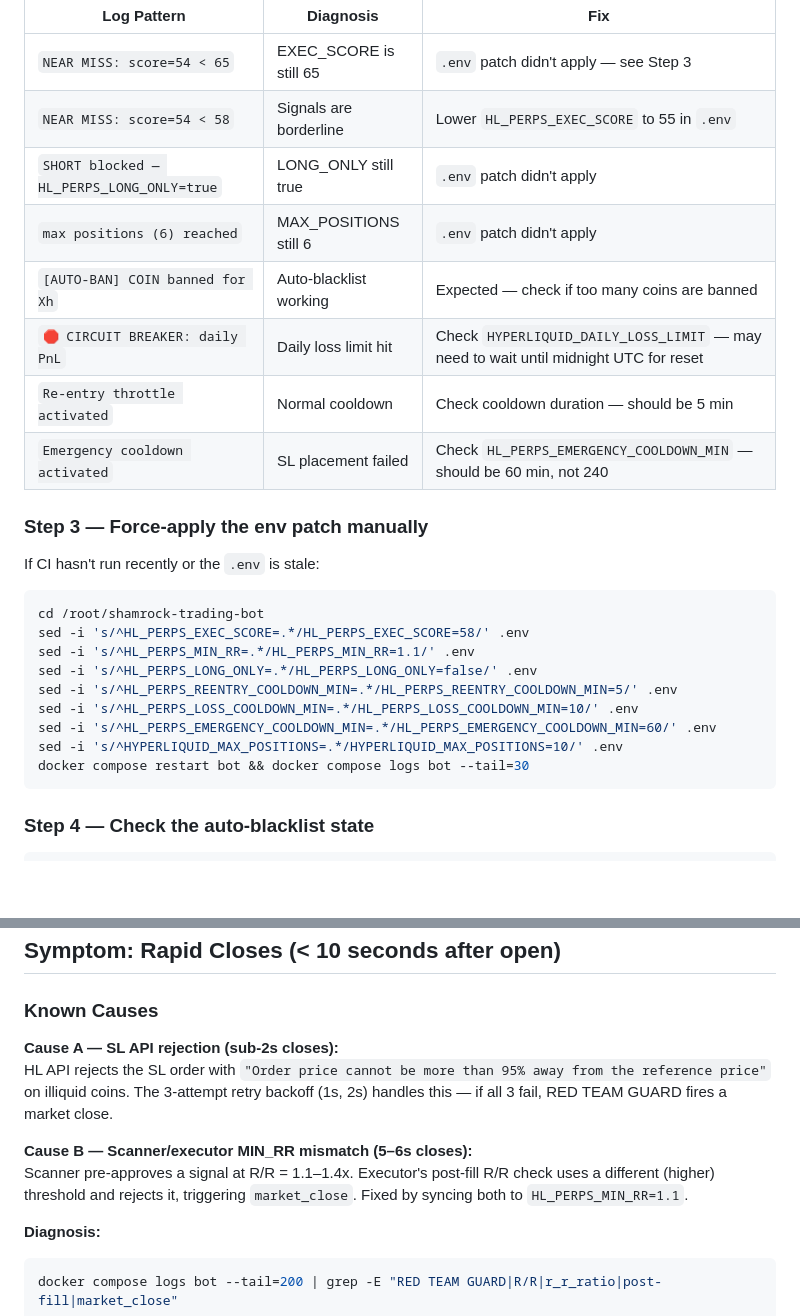
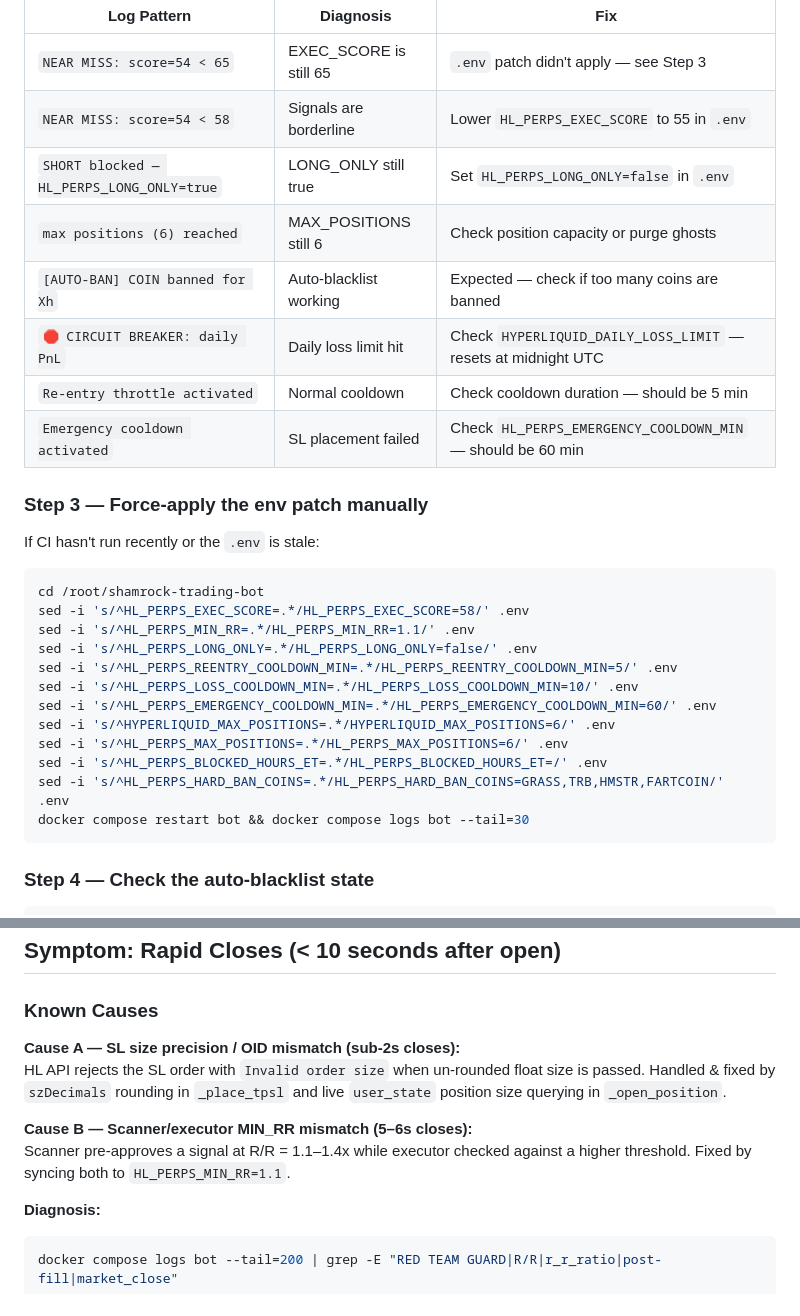
Before and after one commit to Shamrock2245/shamrock-trading-bot, a Markdown page: docs/HL_PERPS_RUNBOOK.md, 2 parts joined by grey strips. GitHub-like rendering; blank space fills up the shorter version.

Commit message:
docs(hl-perps): update HL_PERPS_RUNBOOK.md to match July 29 un-choked parameters and SL fixes

````diff
--- a/docs/HL_PERPS_RUNBOOK.md
+++ b/docs/HL_PERPS_RUNBOOK.md
@@ -48,12 +48,12 @@ docker compose logs bot --tail=200 | grep -E "NEAR MISS|score=|gate|cooldown|ban
 |---|---|---|
 | `NEAR MISS: score=54 < 65` | EXEC_SCORE is still 65 | `.env` patch didn't apply — see Step 3 |
 | `NEAR MISS: score=54 < 58` | Signals are borderline | Lower `HL_PERPS_EXEC_SCORE` to 55 in `.env` |
-| `SHORT blocked — HL_PERPS_LONG_ONLY=true` | LONG_ONLY still true | `.env` patch didn't apply |
-| `max positions (6) reached` | MAX_POSITIONS still 6 | `.env` patch didn't apply |
+| `SHORT blocked — HL_PERPS_LONG_ONLY=true` | LONG_ONLY still true | Set `HL_PERPS_LONG_ONLY=false` in `.env` |
+| `max positions (6) reached` | MAX_POSITIONS still 6 | Check position capacity or purge ghosts |
 | `[AUTO-BAN] COIN banned for Xh` | Auto-blacklist working | Expected — check if too many coins are banned |
-| `🛑 CIRCUIT BREAKER: daily PnL` | Daily loss limit hit | Check `HYPERLIQUID_DAILY_LOSS_LIMIT` — may need to wait until midnight UTC for reset |
+| `🛑 CIRCUIT BREAKER: daily PnL` | Daily loss limit hit | Check `HYPERLIQUID_DAILY_LOSS_LIMIT` — resets at midnight UTC |
 | `Re-entry throttle activated` | Normal cooldown | Check cooldown duration — should be 5 min |
-| `Emergency cooldown activated` | SL placement failed | Check `HL_PERPS_EMERGENCY_COOLDOWN_MIN` — should be 60 min, not 240 |
+| `Emergency cooldown activated` | SL placement failed | Check `HL_PERPS_EMERGENCY_COOLDOWN_MIN` — should be 60 min |
 
 ### Step 3 — Force-apply the env patch manually
 
@@ -67,7 +67,10 @@ sed -i 's/^HL_PERPS_LONG_ONLY=.*/HL_PERPS_LONG_ONLY=false/' .env
 sed -i 's/^HL_PERPS_REENTRY_COOLDOWN_MIN=.*/HL_PERPS_REENTRY_COOLDOWN_MIN=5/' .env
 sed -i 's/^HL_PERPS_LOSS_COOLDOWN_MIN=.*/HL_PERPS_LOSS_COOLDOWN_MIN=10/' .env
 sed -i 's/^HL_PERPS_EMERGENCY_COOLDOWN_MIN=.*/HL_PERPS_EMERGENCY_COOLDOWN_MIN=60/' .env
-sed -i 's/^HYPERLIQUID_MAX_POSITIONS=.*/HYPERLIQUID_MAX_POSITIONS=10/' .env
+sed -i 's/^HYPERLIQUID_MAX_POSITIONS=.*/HYPERLIQUID_MAX_POSITIONS=6/' .env
+sed -i 's/^HL_PERPS_MAX_POSITIONS=.*/HL_PERPS_MAX_POSITIONS=6/' .env
+sed -i 's/^HL_PERPS_BLOCKED_HOURS_ET=.*/HL_PERPS_BLOCKED_HOURS_ET=/' .env
+sed -i 's/^HL_PERPS_HARD_BAN_COINS=.*/HL_PERPS_HARD_BAN_COINS=GRASS,TRB,HMSTR,FARTCOIN/' .env
 docker compose restart bot && docker compose logs bot --tail=30
 ```
 
@@ -94,11 +97,11 @@ If too many coins are banned and the watchlist is exhausted, reduce `HL_PERPS_AU
 
 ### Known Causes
 
-**Cause A — SL API rejection (sub-2s closes):**
-HL API rejects the SL order with `"Order price cannot be more than 95% away from the reference price"` on illiquid coins. The 3-attempt retry backoff (1s, 2s) handles this — if all 3 fail, RED TEAM GUARD fires a market close.
+**Cause A — SL size precision / OID mismatch (sub-2s closes):**
+HL API rejects the SL order with `Invalid order size` when un-rounded float size is passed. Handled & fixed by `szDecimals` rounding in `_place_tpsl` and live `user_state` position size querying in `_open_position`.
 
 **Cause B — Scanner/executor MIN_RR mismatch (5–6s closes):**
-Scanner pre-approves a signal at R/R = 1.1–1.4x. Executor's post-fill R/R check uses a different (higher) threshold and rejects it, triggering `market_close`. Fixed by syncing both to `HL_PERPS_MIN_RR=1.1`.
+Scanner pre-approves a signal at R/R = 1.1–1.4x while executor checked against a higher threshold. Fixed by syncing both to `HL_PERPS_MIN_RR=1.1`.
 
 **Diagnosis:**
 ```bash
````
Also changed, not shown: other parts of docs/HL_PERPS_RUNBOOK.md (+1 -1 lines).
